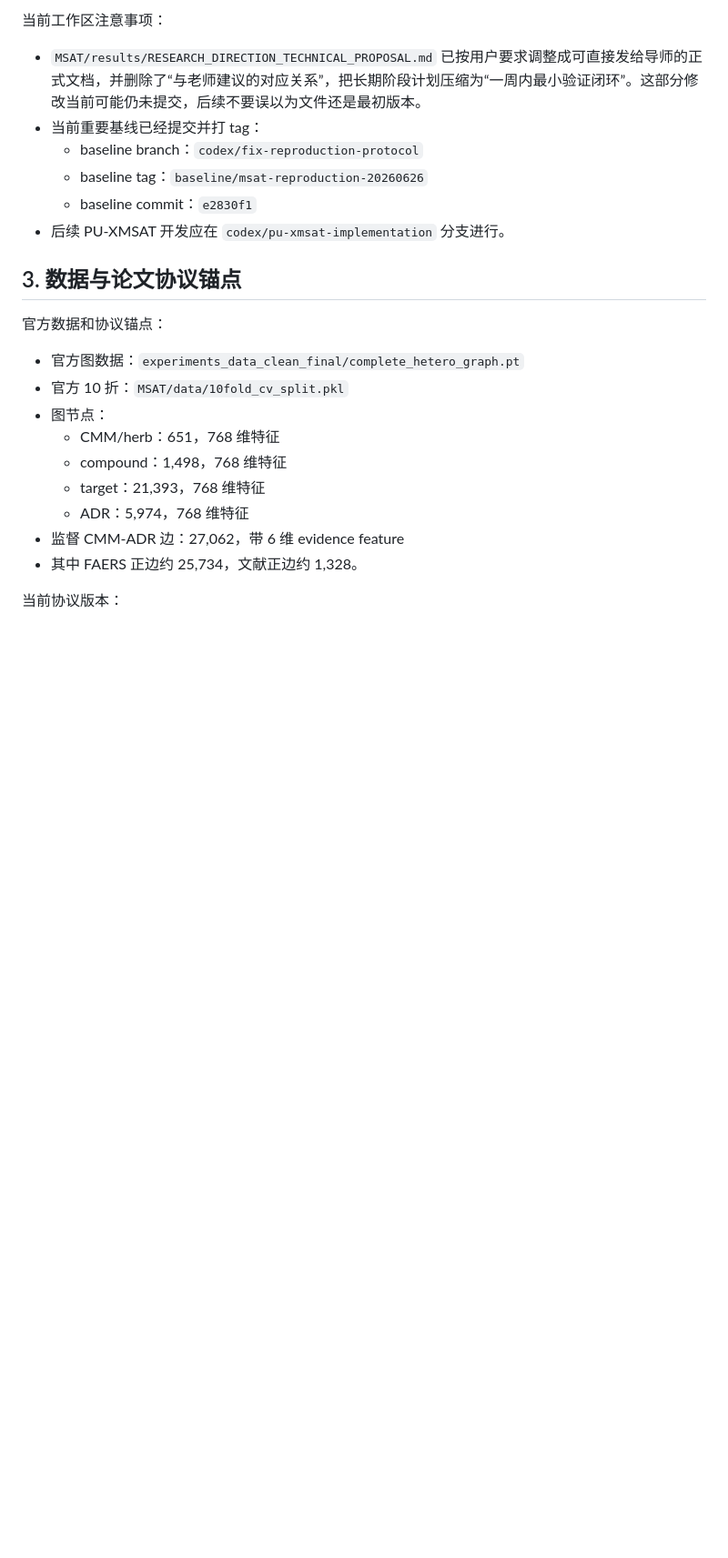
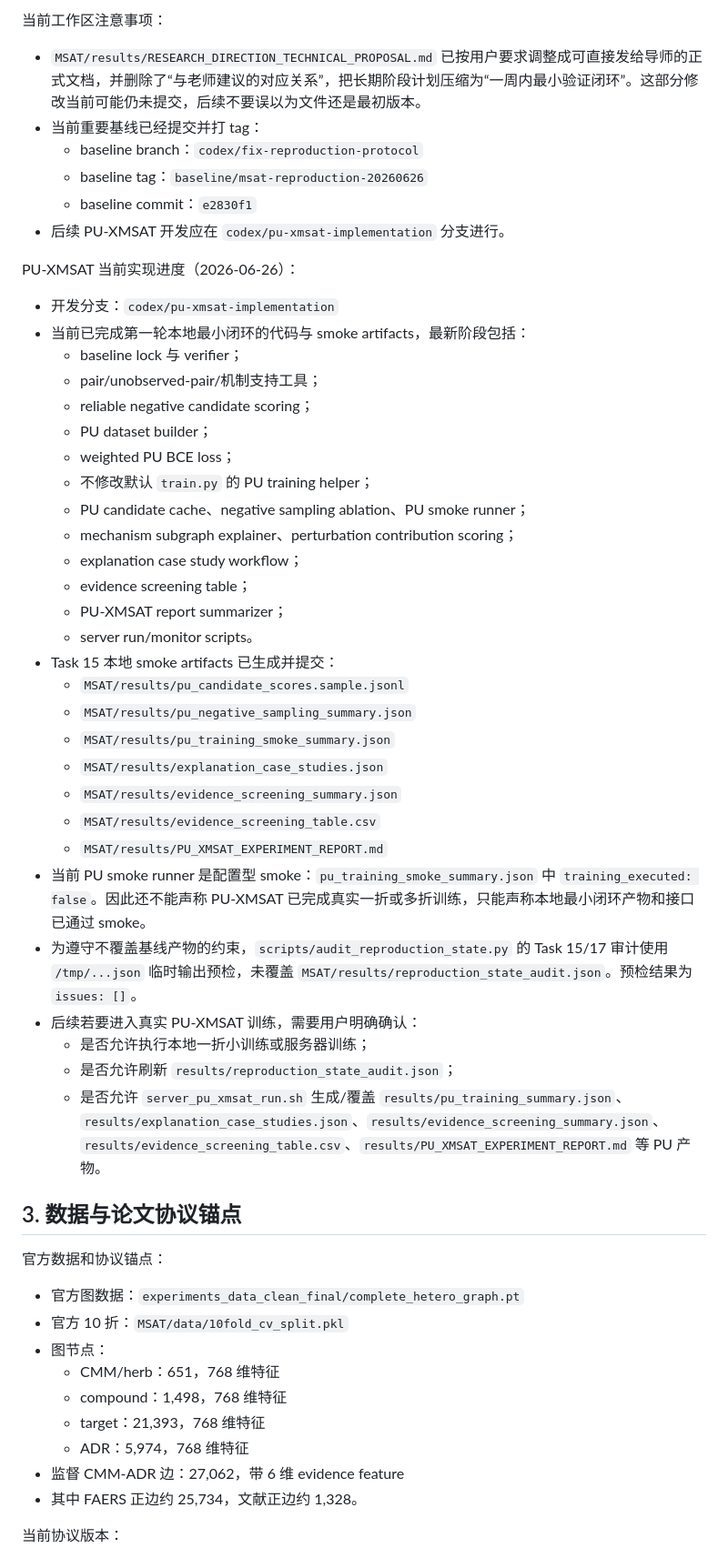
Before and after one commit to 67-rui/drug-side-effect-detection-reproduction, a Markdown page: MSAT/PROJECT_MEMORY.md, the part around one of its changes. Shown at 91% size. GitHub-like rendering; blank space fills up the shorter version.

Commit message:
docs: update PU-XMSAT project memory

```diff
--- a/MSAT/PROJECT_MEMORY.md
+++ b/MSAT/PROJECT_MEMORY.md
@@ -62,6 +63,37 @@ GitHub 仓库：
   - baseline tag：`baseline/msat-reproduction-20260626`
   - baseline commit：`e2830f1`
 - 后续 PU-XMSAT 开发应在 `codex/pu-xmsat-implementation` 分支进行。
+
+PU-XMSAT 当前实现进度（2026-06-26）：
+
+- 开发分支：`codex/pu-xmsat-implementation`
+- 当前已完成第一轮本地最小闭环的代码与 smoke artifacts，最新阶段包括：
+  - baseline lock 与 verifier；
+  - pair/unobserved-pair/机制支持工具；
+  - reliable negative candidate scoring；
+  - PU dataset builder；
+  - weighted PU BCE loss；
+  - 不修改默认 `train.py` 的 PU training helper；
+  - PU candidate cache、negative sampling ablation、PU smoke runner；
+  - mechanism subgraph explainer、perturbation contribution scoring；
+  - explanation case study workflow；
+  - evidence screening table；
+  - PU-XMSAT report summarizer；
+  - server run/monitor scripts。
+- Task 15 本地 smoke artifacts 已生成并提交：
+  - `MSAT/results/pu_candidate_scores.sample.jsonl`
+  - `MSAT/results/pu_negative_sampling_summary.json`
+  - `MSAT/results/pu_training_smoke_summary.json`
+  - `MSAT/results/explanation_case_studies.json`
+  - `MSAT/results/evidence_screening_summary.json`
+  - `MSAT/results/evidence_screening_table.csv`
+  - `MSAT/results/PU_XMSAT_EXPERIMENT_REPORT.md`
+- 当前 PU smoke runner 是配置型 smoke：`pu_training_smoke_summary.json` 中 `training_executed: false`。因此还不能声称 PU-XMSAT 已完成真实一折或多折训练，只能声称本地最小闭环产物和接口已通过 smoke。
+- 为遵守不覆盖基线产物的约束，`scripts/audit_reproduction_state.py` 的 Task 15/17 审计使用 `/tmp/...json` 临时输出预检，未覆盖 `MSAT/results/reproduction_state_audit.json`。预检结果为 `issues: []`。
+- 后续若要进入真实 PU-XMSAT 训练，需要用户明确确认：
+  - 是否允许执行本地一折小训练或服务器训练；
+  - 是否允许刷新 `results/reproduction_state_audit.json`；
+  - 是否允许 `server_pu_xmsat_run.sh` 生成/覆盖 `results/pu_training_summary.json`、`results/explanation_case_studies.json`、`results/evidence_screening_summary.json`、`results/evidence_screening_table.csv`、`results/PU_XMSAT_EXPERIMENT_REPORT.md` 等 PU 产物。
 
 ## 3. 数据与论文协议锚点
 
```
Also changed, not shown: other parts of MSAT/PROJECT_MEMORY.md (+2 -1 lines).
